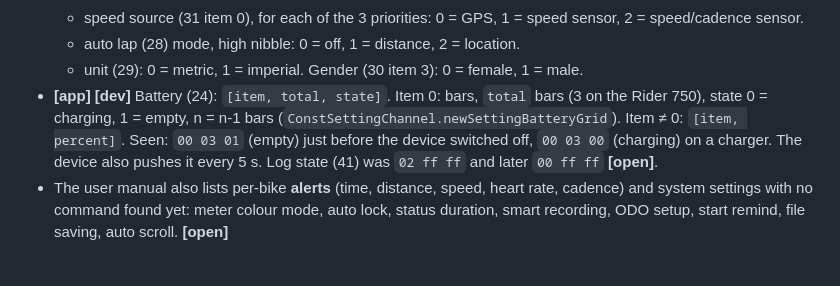
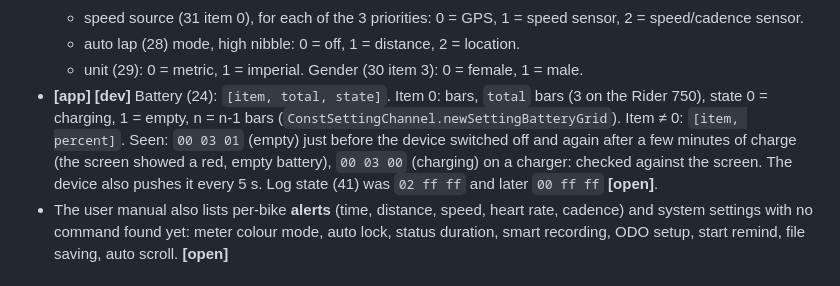
Before and after one commit to enavarro222/musette, a Markdown page: docs/drivers/bryton-ble.md, the part around the change. Rendered like a GitHub page.

Commit message:
docs: Bryton battery state checked against the screen
Co-Authored-By: Claude Opus 5.5 <noreply@anthropic.com>

```diff
--- a/docs/drivers/bryton-ble.md
+++ b/docs/drivers/bryton-ble.md
@@ -387,7 +387,7 @@ Read with `musette setting caps | read | get`, written with `musette setting set
   - speed source (31 item 0), for each of the 3 priorities: 0 = GPS, 1 = speed sensor, 2 = speed/cadence sensor.
   - auto lap (28) mode, high nibble: 0 = off, 1 = distance, 2 = location.
   - unit (29): 0 = metric, 1 = imperial. Gender (30 item 3): 0 = female, 1 = male.
-- **[app] [dev]** Battery (24): `[item, total, state]`. Item 0: bars, `total` bars (3 on the Rider 750), state 0 = charging, 1 = empty, n = n-1 bars (`ConstSettingChannel.newSettingBatteryGrid`). Item ≠ 0: `[item, percent]`. Seen: `00 03 01` (empty) just before the device switched off, `00 03 00` (charging) on a charger. The device also pushes it every 5 s. Log state (41) was `02 ff ff` and later `00 ff ff` **[open]**.
+- **[app] [dev]** Battery (24): `[item, total, state]`. Item 0: bars, `total` bars (3 on the Rider 750), state 0 = charging, 1 = empty, n = n-1 bars (`ConstSettingChannel.newSettingBatteryGrid`). Item ≠ 0: `[item, percent]`. Seen: `00 03 01` (empty) just before the device switched off and again after a few minutes of charge (the screen showed a red, empty battery), `00 03 00` (charging) on a charger: checked against the screen. The device also pushes it every 5 s. Log state (41) was `02 ff ff` and later `00 ff ff` **[open]**.
 - The user manual also lists per-bike **alerts** (time, distance, speed, heart rate, cadence) and system settings with no command found yet: meter colour mode, auto lock, status duration, smart recording, ODO setup, start remind, file saving, auto scroll. **[open]**
 
 ## 5. Connection sequence (as the app does it)
```
